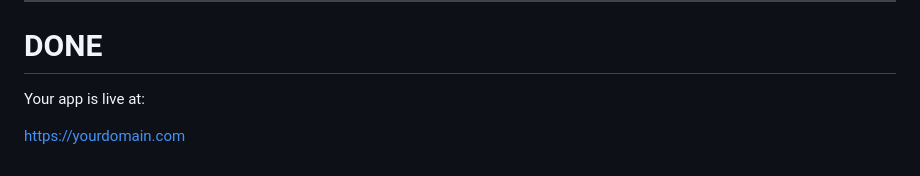
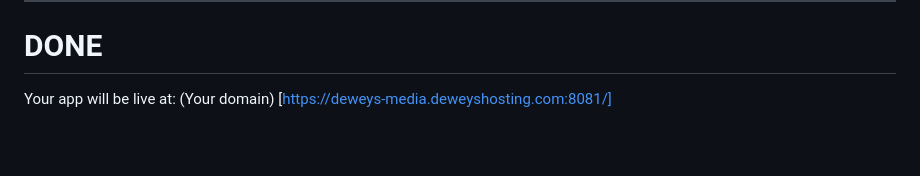
Before and after one commit to LISD-Hack-Club/Deweys-Media, a Markdown page: README.md, the part around the change. Drawn GitHub-style; blank space fills up the shorter version.

Commit message:
Update live app URL in README
changed the domain to mine

```diff
--- a/README.md
+++ b/README.md
@@ -257,6 +257,6 @@ sudo nginx -t
 
 # DONE
 
-Your app is live at:
-
-https://yourdomain.com
+Your app will be live at:
+(Your domain)
+[https://deweys-media.deweyshosting.com:8081/]
```
